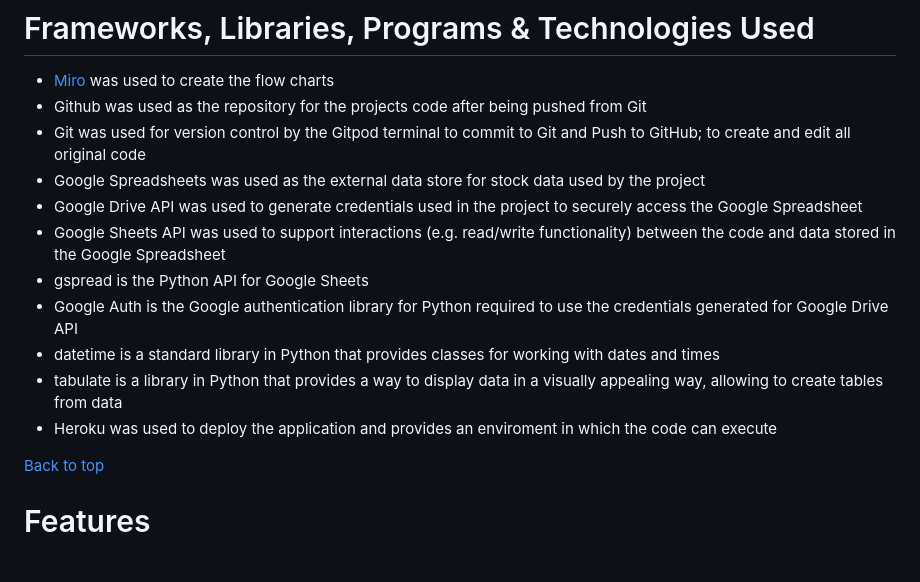
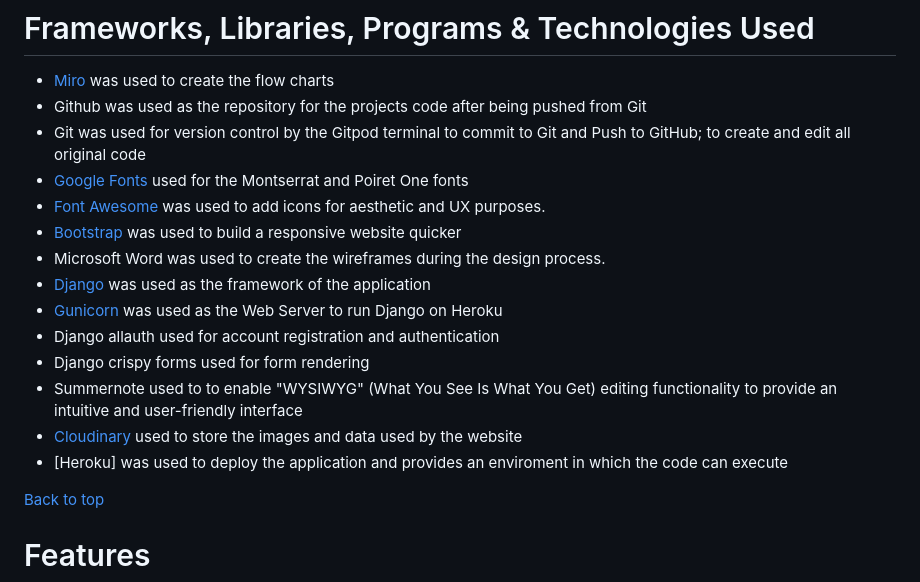
Before and after one commit to Lilla-Kavecsanszki/downwarddog, a Markdown page: README.md, the part around one of its changes. Rendered like a GitHub page.

```diff
--- a/README.md
+++ b/README.md
@@ -133,17 +187,17 @@ Python was used to complete this project.
 - Github was used as the repository for the projects code after being pushed from Git
 - Git was used for version control by the Gitpod terminal to commit to Git and Push to GitHub; to create and edit all
   original code
-- Google Spreadsheets was used as the external data store for stock data used by the project
-- Google Drive API was used to generate credentials used in the project to securely access the Google Spreadsheet
-- Google Sheets API was used to support interactions (e.g. read/write functionality) between the code and data stored in
-  the Google Spreadsheet
-- gspread is the Python API for Google Sheets
-- Google Auth is the Google authentication library for Python required to use the credentials generated for Google Drive
-  API
-- datetime is a standard library in Python that provides classes for working with dates and times
-- tabulate is a library in Python that provides a way to display data in a visually appealing way, allowing to create
-  tables from data
-- Heroku was used to deploy the application and provides an enviroment in which the code can execute
+- [Google Fonts](https://fonts.google.com/) used for the Montserrat and Poiret One fonts
+- [Font Awesome](https://fontawesome.com/) was used to add icons for aesthetic and UX purposes.
+- [Bootstrap](https://getbootstrap.com/) was used to build a responsive website quicker
+- Microsoft Word was used to create the wireframes during the design process.
+- [Django](https://www.djangoproject.com/) was used as the framework of the application
+- [Gunicorn](https://gunicorn.org/) was used as the Web Server to run Django on Heroku
+- Django allauth used for account registration and authentication
+- Django crispy forms used for form rendering
+- Summernote used to to enable "WYSIWYG" (What You See Is What You Get) editing functionality to provide an intuitive and user-friendly interface
+- [Cloudinary](https://cloudinary.com/) used to store the images and data used by the website
+- [Heroku] was used to deploy the application and provides an enviroment in which the code can execute
 
 [Back to top](https://github.com/Lilla-Kavecsanszki/downwarddog#contents)
 
```
Also changed, not shown: other parts of README.md (+64 -10 lines).
